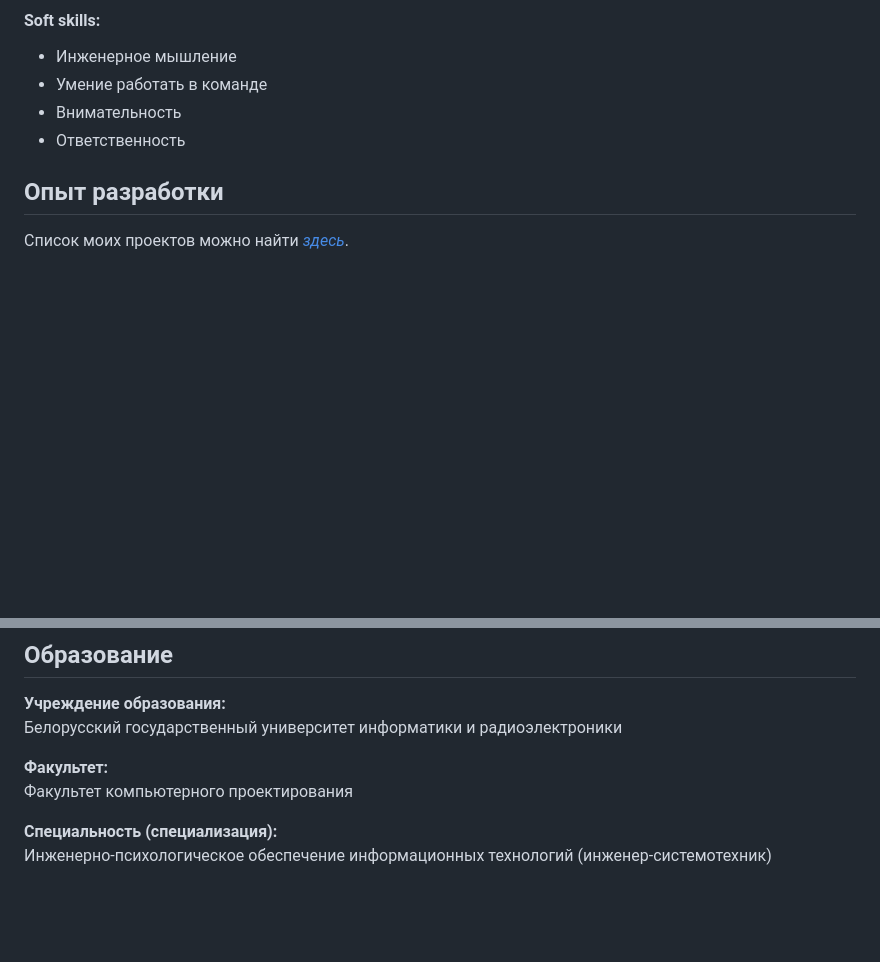
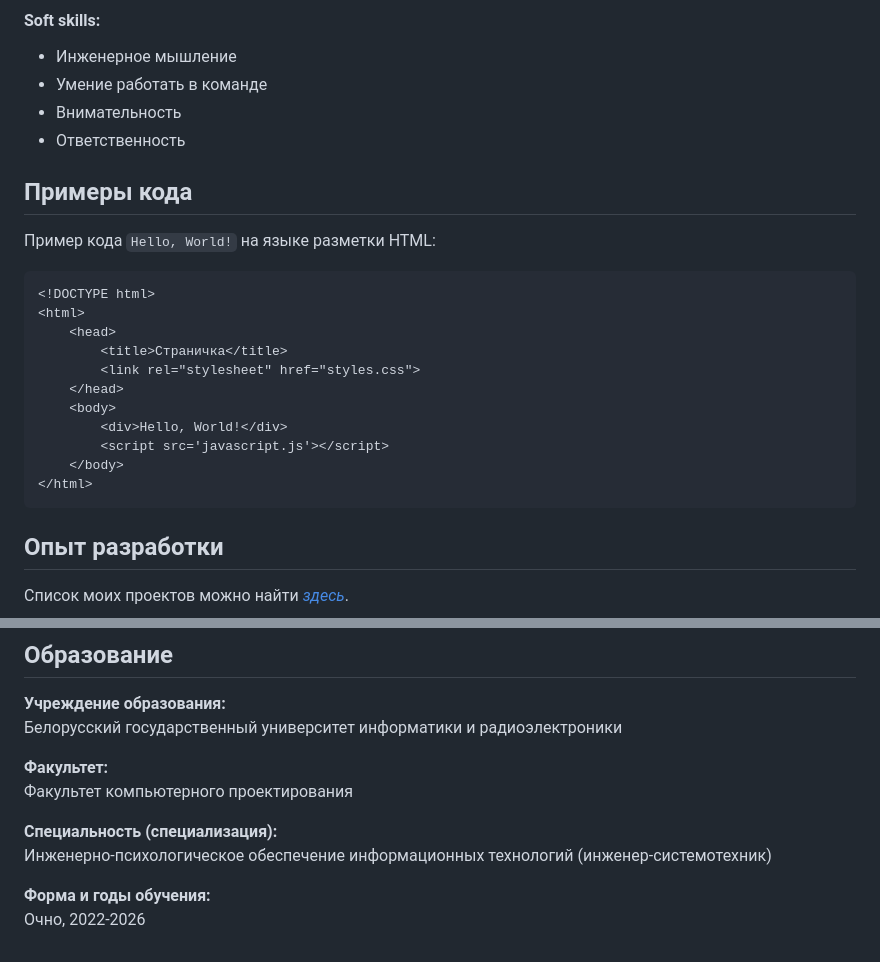
Before and after one commit to EBaBoBa537/EVT_labs, a Markdown page: README.md, 2 parts joined by grey strips. Drawn GitHub-style; blank space fills up the shorter version.

````diff
--- a/README.md
+++ b/README.md
@@ -25,6 +25,24 @@
 - Внимательность
 - Ответственность
 
+## Примеры кода
+
+Пример кода `Hello, World!` на языке разметки HTML:
+
+```html
+<!DOCTYPE html>
+<html>
+    <head>
+        <title>Страничка</title>
+        <link rel="stylesheet" href="styles.css">
+    </head>
+    <body>
+        <div>Hello, World!</div>
+        <script src='javascript.js'></script>
+    </body>
+</html>
+```
+
 ## Опыт разработки
 
 Список моих проектов можно найти *[здесь](https://github.com/EBaBoBa537?tab=repositories)*.
@@ -47,3 +65,6 @@
 
 **Специальность (специализация):** <br>
 Инженерно-психологическое обеспечение информационных технологий (инженер-системотехник)
+
+**Форма и годы обучения:** <br>
+Очно, 2022-2026
````
